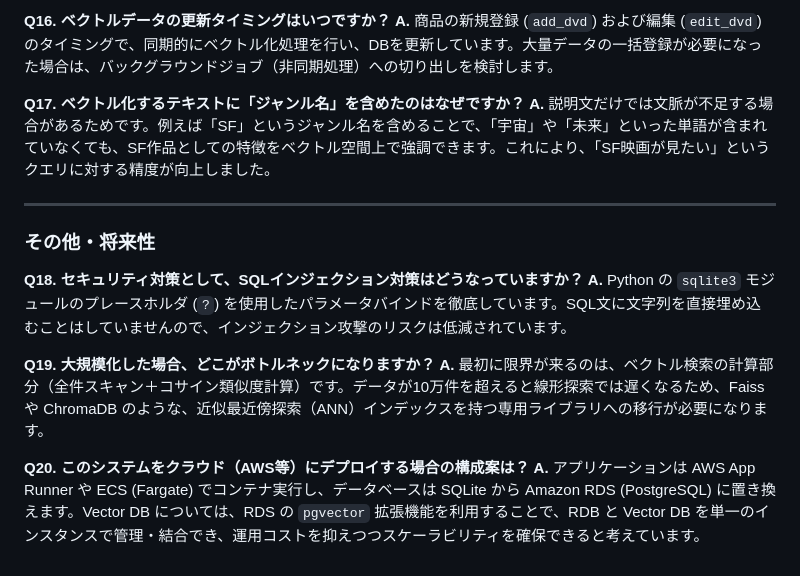
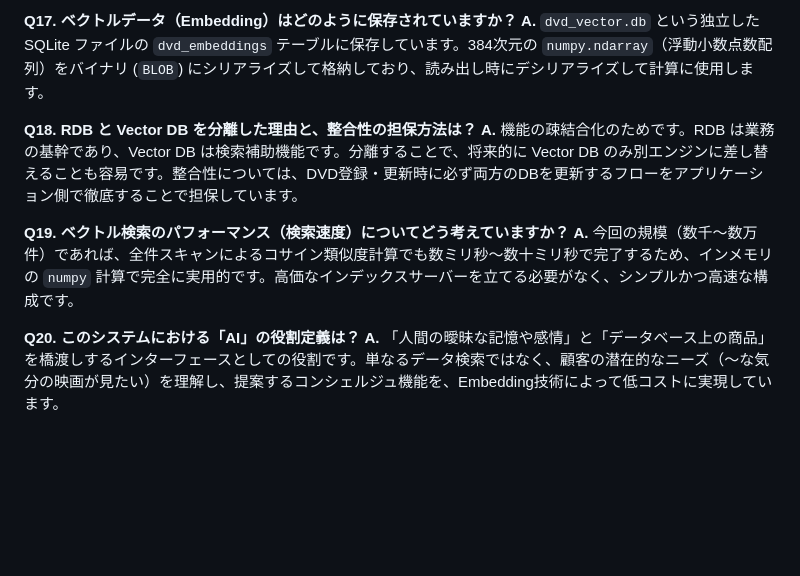
Before and after one commit to 2442044/database, a Markdown page: QA_SESSION.md, the part around one of its changes. Drawn GitHub-style; blank space fills up the shorter version.

Commit message:
docs: finalize QA session materials focused on completed system architecture

```diff
--- a/QA_SESSION.md
+++ b/QA_SESSION.md
@@ -60,19 +63,12 @@
 
-**Q16. ベクトルデータの更新タイミングはいつですか？**
-**A.** 商品の新規登録 (`add_dvd`) および編集 (`edit_dvd`) のタイミングで、同期的にベクトル化処理を行い、DBを更新しています。大量データの一括登録が必要になった場合は、バックグラウンドジョブ（非同期処理）への切り出しを検討します。
+**Q17. ベクトルデータ（Embedding）はどのように保存されていますか？**
+**A.** `dvd_vector.db` という独立した SQLite ファイルの `dvd_embeddings` テーブルに保存しています。384次元の `numpy.ndarray`（浮動小数点数配列）をバイナリ (`BLOB`) にシリアライズして格納しており、読み出し時にデシリアライズして計算に使用します。
 
-**Q17. ベクトル化するテキストに「ジャンル名」を含めたのはなぜですか？**
-**A.** 説明文だけでは文脈が不足する場合があるためです。例えば「SF」というジャンル名を含めることで、「宇宙」や「未来」といった単語が含まれていなくても、SF作品としての特徴をベクトル空間上で強調できます。これにより、「SF映画が見たい」というクエリに対する精度が向上しました。
+**Q18. RDB と Vector DB を分離した理由と、整合性の担保方法は？**
+**A.** 機能の疎結合化のためです。RDB は業務の基幹であり、Vector DB は検索補助機能です。分離することで、将来的に Vector DB のみ別エンジンに差し替えることも容易です。整合性については、DVD登録・更新時に必ず両方のDBを更新するフローをアプリケーション側で徹底することで担保しています。
 
----
+**Q19. ベクトル検索のパフォーマンス（検索速度）についてどう考えていますか？**
+**A.** 今回の規模（数千〜数万件）であれば、全件スキャンによるコサイン類似度計算でも数ミリ秒〜数十ミリ秒で完了するため、インメモリの `numpy` 計算で完全に実用的です。高価なインデックスサーバーを立てる必要がなく、シンプルかつ高速な構成です。
 
-### その他・将来性
-
-**Q18. セキュリティ対策として、SQLインジェクション対策はどうなっていますか？**
-**A.** Python の `sqlite3` モジュールのプレースホルダ (`?`) を使用したパラメータバインドを徹底しています。SQL文に文字列を直接埋め込むことはしていませんので、インジェクション攻撃のリスクは低減されています。
-
-**Q19. 大規模化した場合、どこがボトルネックになりますか？**
-**A.** 最初に限界が来るのは、ベクトル検索の計算部分（全件スキャン＋コサイン類似度計算）です。データが10万件を超えると線形探索では遅くなるため、Faiss や ChromaDB のような、近似最近傍探索（ANN）インデックスを持つ専用ライブラリへの移行が必要になります。
-
-**Q20. このシステムをクラウド（AWS等）にデプロイする場合の構成案は？**
-**A.** アプリケーションは AWS App Runner や ECS (Fargate) でコンテナ実行し、データベースは SQLite から Amazon RDS (PostgreSQL) に置き換えます。Vector DB については、RDS の `pgvector` 拡張機能を利用することで、RDB と Vector DB を単一のインスタンスで管理・結合でき、運用コストを抑えつつスケーラビリティを確保できると考えています。
+**Q20. このシステムにおける「AI」の役割定義は？**
+**A.** 「人間の曖昧な記憶や感情」と「データベース上の商品」を橋渡しするインターフェースとしての役割です。単なるデータ検索ではなく、顧客の潜在的なニーズ（〜な気分の映画が見たい）を理解し、提案するコンシェルジュ機能を、Embedding技術によって低コストに実現しています。
```
Also changed, not shown: other parts of QA_SESSION.md (+33 -30 lines).
